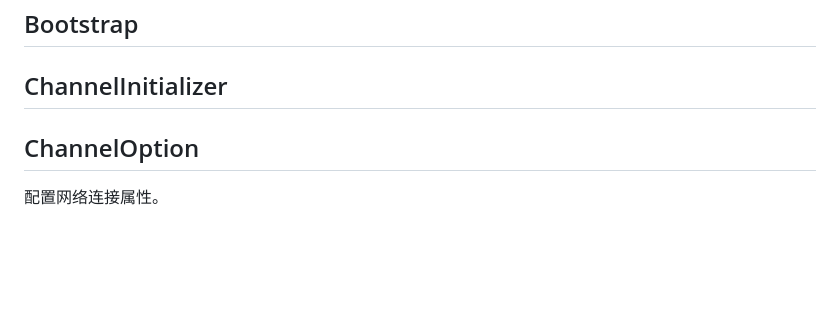
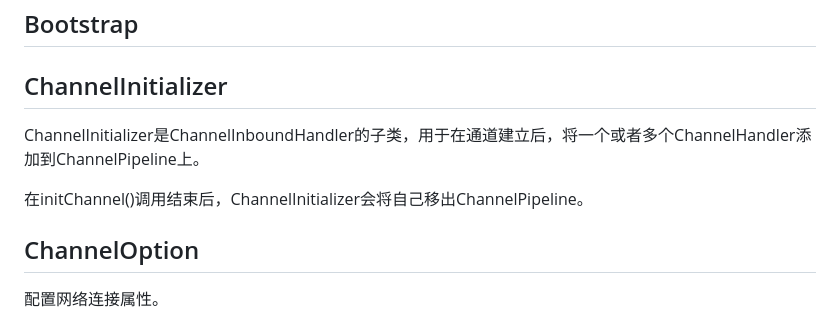
Before and after one commit to Houchengisnull/helloWorld, a Markdown page: documents/java.network/java.net.1.netty.md, the part around the change. Rendered like a GitHub page; blank space fills up the shorter version.

Commit message:
1. ChannelInitializer说明

```diff
--- a/documents/java.network/java.net.1.netty.md
+++ b/documents/java.network/java.net.1.netty.md
@@ -306,6 +306,10 @@ b.group(parentGroup, workGroup)
 
 ## ChannelInitializer
 
+ChannelInitializer是ChannelInboundHandler的子类，用于在通道建立后，将一个或者多个ChannelHandler添加到ChannelPipeline上。
+
+在initChannel()调用结束后，ChannelInitializer会将自己移出ChannelPipeline。
+
 ## ChannelOption
 
 配置网络连接属性。
```
